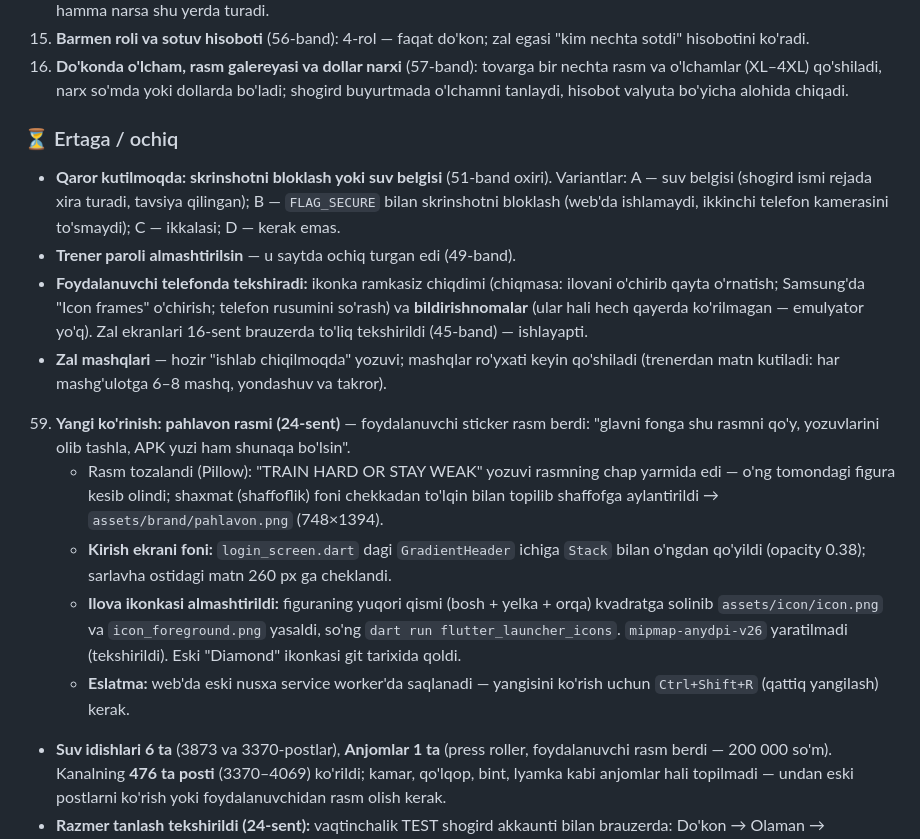
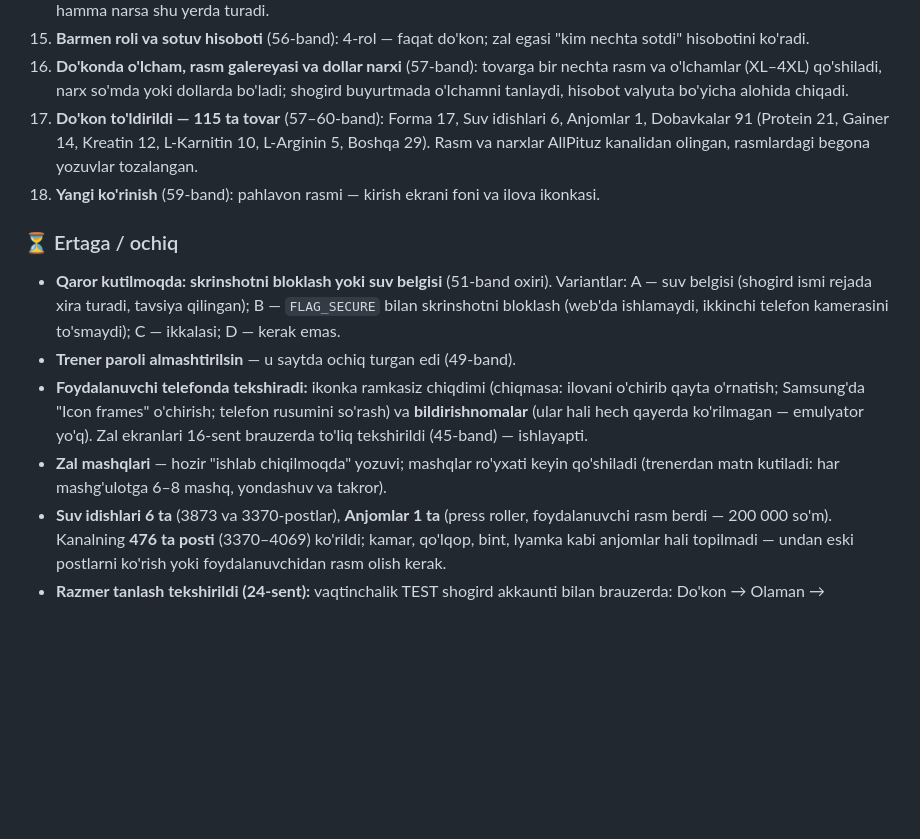
Before and after one commit to xojaurunov/diamond-zal, a Markdown page: DAVOM.md, the part around one of its changes. Rendered like a GitHub page; blank space fills up the shorter version.

```diff
--- a/DAVOM.md
+++ b/DAVOM.md
@@ -74,6 +82,11 @@ Holatni tekshirish: `node tools/holat/holat.mjs`.
 16. **Do'konda o'lcham, rasm galereyasi va dollar narxi** (57-band): tovarga bir nechta rasm
     va o'lchamlar (XL–4XL) qo'shiladi, narx so'mda yoki dollarda bo'ladi; shogird
     buyurtmada o'lchamni tanlaydi, hisobot valyuta bo'yicha alohida chiqadi.
+17. **Do'kon to'ldirildi — 115 ta tovar** (57–60-band): Forma 17, Suv idishlari 6,
+    Anjomlar 1, Dobavkalar 91 (Protein 21, Gainer 14, Kreatin 12, L-Karnitin 10,
+    L-Arginin 5, Boshqa 29). Rasm va narxlar AllPituz kanalidan olingan, rasmlardagi
+    begona yozuvlar tozalangan.
+18. **Yangi ko'rinish** (59-band): pahlavon rasmi — kirish ekrani foni va ilova ikonkasi.
 
 ### ⏳ Ertaga / ochiq
 - **Qaror kutilmoqda: skrinshotni bloklash yoki suv belgisi** (51-band oxiri). Variantlar:
@@ -87,20 +100,6 @@ Holatni tekshirish: `node tools/holat/holat.mjs`.
   Zal ekranlari 16-sent brauzerda to'liq tekshirildi (45-band) — ishlayapti.
 - **Zal mashqlari** — hozir "ishlab chiqilmoqda" yozuvi; mashqlar ro'yxati keyin qo'shiladi
   (trenerdan matn kutiladi: har mashg'ulotga 6–8 mashq, yondashuv va takror).
-59. **Yangi ko'rinish: pahlavon rasmi (24-sent)** — foydalanuvchi sticker rasm berdi:
-    "glavni fonga shu rasmni qo'y, yozuvlarini olib tashla, APK yuzi ham shunaqa bo'lsin".
-    - Rasm tozalandi (Pillow): "TRAIN HARD OR STAY WEAK" yozuvi rasmning chap yarmida edi —
-      o'ng tomondagi figura kesib olindi; shaxmat (shaffoflik) foni chekkadan to'lqin bilan
-      topilib shaffofga aylantirildi → `assets/brand/pahlavon.png` (748×1394).
-    - **Kirish ekrani foni:** `login_screen.dart` dagi `GradientHeader` ichiga `Stack` bilan
-      o'ngdan qo'yildi (opacity 0.38); sarlavha ostidagi matn 260 px ga cheklandi.
-    - **Ilova ikonkasi almashtirildi:** figuraning yuqori qismi (bosh + yelka + orqa) kvadratga
-      solinib `assets/icon/icon.png` va `icon_foreground.png` yasaldi, so'ng
-      `dart run flutter_launcher_icons`. `mipmap-anydpi-v26` yaratilmadi (tekshirildi).
-      Eski "Diamond" ikonkasi git tarixida qoldi.
-    - **Eslatma:** web'da eski nusxa service worker'da saqlanadi — yangisini ko'rish uchun
-      `Ctrl+Shift+R` (qattiq yangilash) kerak.
-
 - **Suv idishlari 6 ta** (3873 va 3370-postlar), **Anjomlar 1 ta** (press roller,
   foydalanuvchi rasm berdi — 200 000 so'm). Kanalning **476 ta posti** (3370–4069)
   ko'rildi; kamar, qo'lqop, bint, lyamka kabi anjomlar hali topilmadi — undan eski
```
Also changed, not shown: other parts of DAVOM.md (+42 -2 lines).
